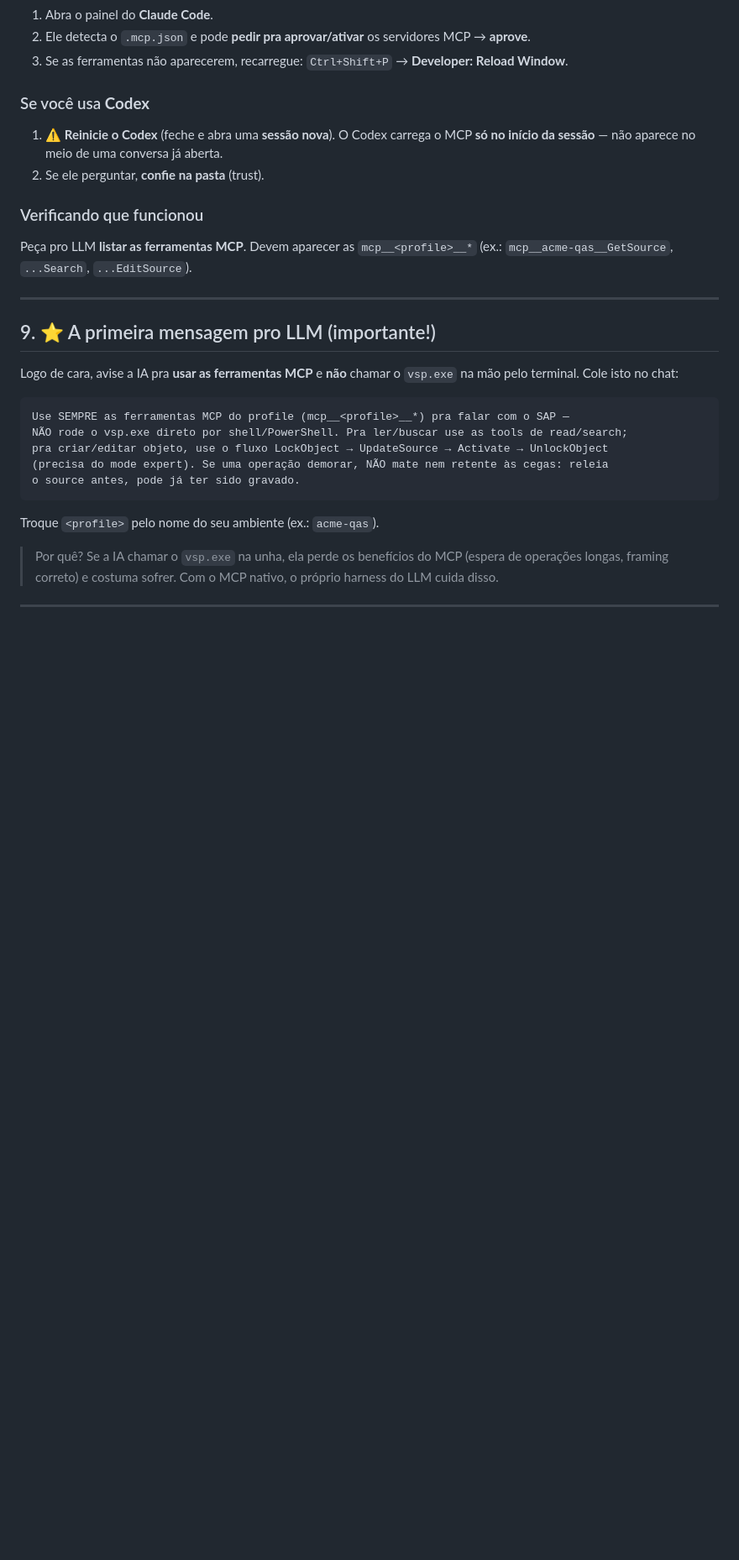
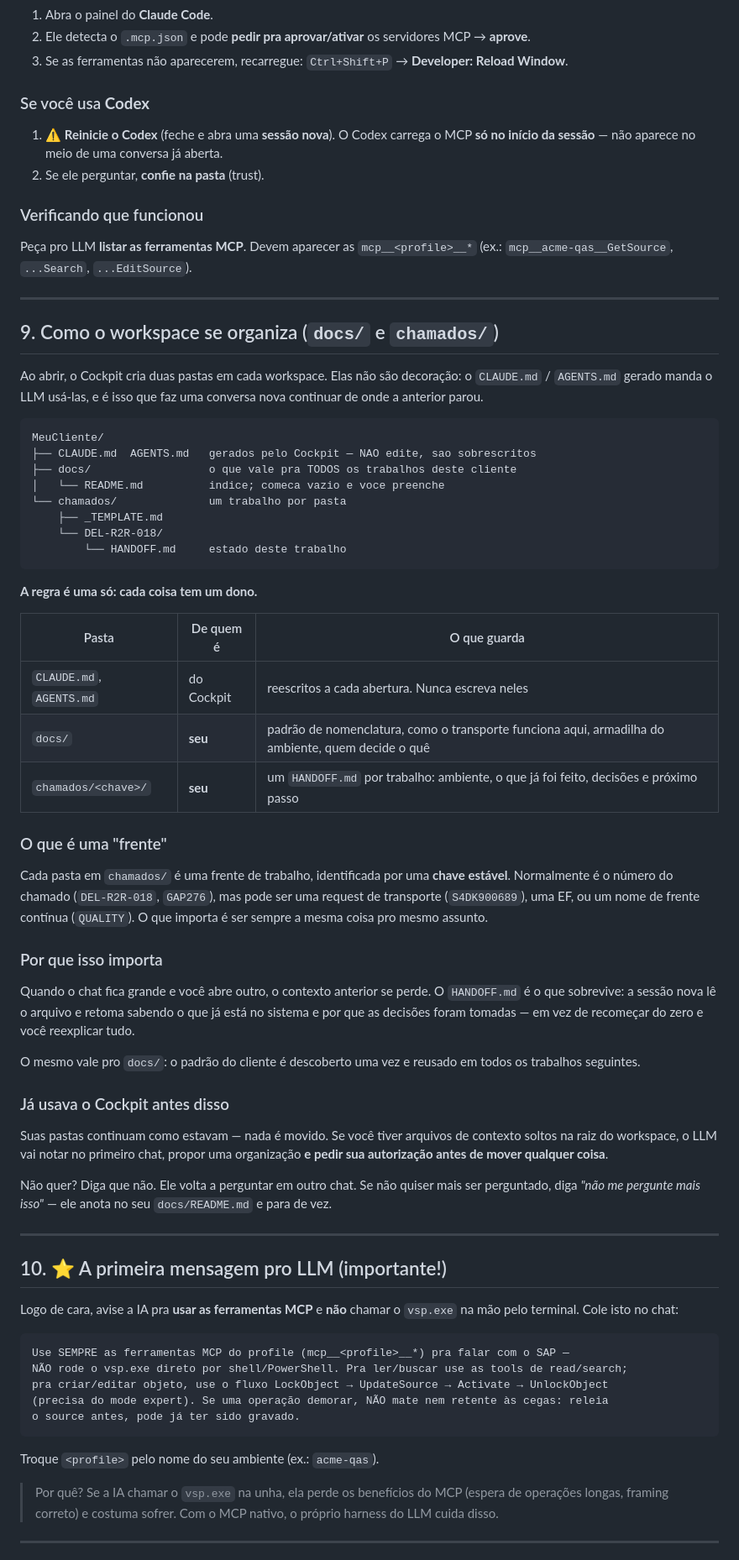
Before and after one commit to sydrack033/sap-mcp-cockpit, a Markdown page: TUTORIAL.md, the part around one of its changes. Shown at 84% size. Rendered like a GitHub page; blank space fills up the shorter version.

Commit message:
docs: tutorial explica docs/ e chamados/, e a secao 7 deixa de mentir
O protocolo se explica para o agente, nao para a pessoa. Quem so atualizar o app
veria pastas nascendo no workspace sem explicacao nenhuma, e no primeiro chat um
LLM propondo mexer nos arquivos dele.

Secao nova (9) com a arvore, a regra de um dono por pasta, o que e uma frente e
por que isso importa quando o chat fica grande. Inclui o que acontece com quem ja
usava o Cockpit: nada e movido sem autorizacao, o "nao" e respeitado, e da para
encerrar o assunto de vez.

A secao 7 mandava clicar em "Gerar configs", botao que nao existe mais, e citava
um .mcp.json removido de proposito — server de projeto fica preso em pending
approval. Agora descreve o que de fato acontece: o Cockpit escreve ao abrir, ao
ligar o MCP, ao trocar engine e no re-sync, e o server MCP vai para o escopo
global.

Co-Authored-By: Claude Opus 5 <noreply@anthropic.com>

````diff
--- a/TUTORIAL.md
+++ b/TUTORIAL.md
@@ -180,7 +189,61 @@ Peça pro LLM **listar as ferramentas MCP**. Devem aparecer as `mcp__<profile>__
 
 ---
 
-## 9. ⭐ A primeira mensagem pro LLM (importante!)
+## 9. Como o workspace se organiza (`docs/` e `chamados/`)
+
+Ao abrir, o Cockpit cria duas pastas em cada workspace. Elas não são decoração:
+o `CLAUDE.md` / `AGENTS.md` gerado manda o LLM usá-las, e é isso que faz uma
+conversa nova continuar de onde a anterior parou.
+
+```
+MeuCliente/
+├── CLAUDE.md  AGENTS.md   gerados pelo Cockpit — NAO edite, sao sobrescritos
+├── docs/                  o que vale pra TODOS os trabalhos deste cliente
+│   └── README.md          indice; comeca vazio e voce preenche
+└── chamados/              um trabalho por pasta
+    ├── _TEMPLATE.md
+    └── DEL-R2R-018/
+        └── HANDOFF.md     estado deste trabalho
+```
+
+**A regra é uma só: cada coisa tem um dono.**
+
+| Pasta | De quem é | O que guarda |
+|---|---|---|
+| `CLAUDE.md`, `AGENTS.md` | do Cockpit | reescritos a cada abertura. Nunca escreva neles |
+| `docs/` | **seu** | padrão de nomenclatura, como o transporte funciona aqui, armadilha do ambiente, quem decide o quê |
+| `chamados/<chave>/` | **seu** | um `HANDOFF.md` por trabalho: ambiente, o que já foi feito, decisões e próximo passo |
+
+### O que é uma "frente"
+
+Cada pasta em `chamados/` é uma frente de trabalho, identificada por uma **chave
+estável**. Normalmente é o número do chamado (`DEL-R2R-018`, `GAP276`), mas pode
+ser uma request de transporte (`S4DK900689`), uma EF, ou um nome de frente
+contínua (`QUALITY`). O que importa é ser sempre a mesma coisa pro mesmo assunto.
+
+### Por que isso importa
+
+Quando o chat fica grande e você abre outro, o contexto anterior se perde. O
+`HANDOFF.md` é o que sobrevive: a sessão nova lê o arquivo e retoma sabendo o que
+já está no sistema e por que as decisões foram tomadas — em vez de recomeçar do
+zero e você reexplicar tudo.
+
+O mesmo vale pro `docs/`: o padrão do cliente é descoberto uma vez e reusado em
+todos os trabalhos seguintes.
+
+### Já usava o Cockpit antes disso
+
+Suas pastas continuam como estavam — nada é movido. Se você tiver arquivos de
+contexto soltos na raiz do workspace, o LLM vai notar no primeiro chat, propor
+uma organização **e pedir sua autorização antes de mover qualquer coisa**.
+
+Não quer? Diga que não. Ele volta a perguntar em outro chat. Se não quiser mais
+ser perguntado, diga *"não me pergunte mais isso"* — ele anota no seu
+`docs/README.md` e para de vez.
+
+---
+
+## 10. ⭐ A primeira mensagem pro LLM (importante!)
 
 Logo de cara, avise a IA pra **usar as ferramentas MCP** e **não** chamar o `vsp.exe` na mão pelo terminal. Cole isto no chat:
 
````
Also changed, not shown: other parts of TUTORIAL.md (+16 -7 lines).
